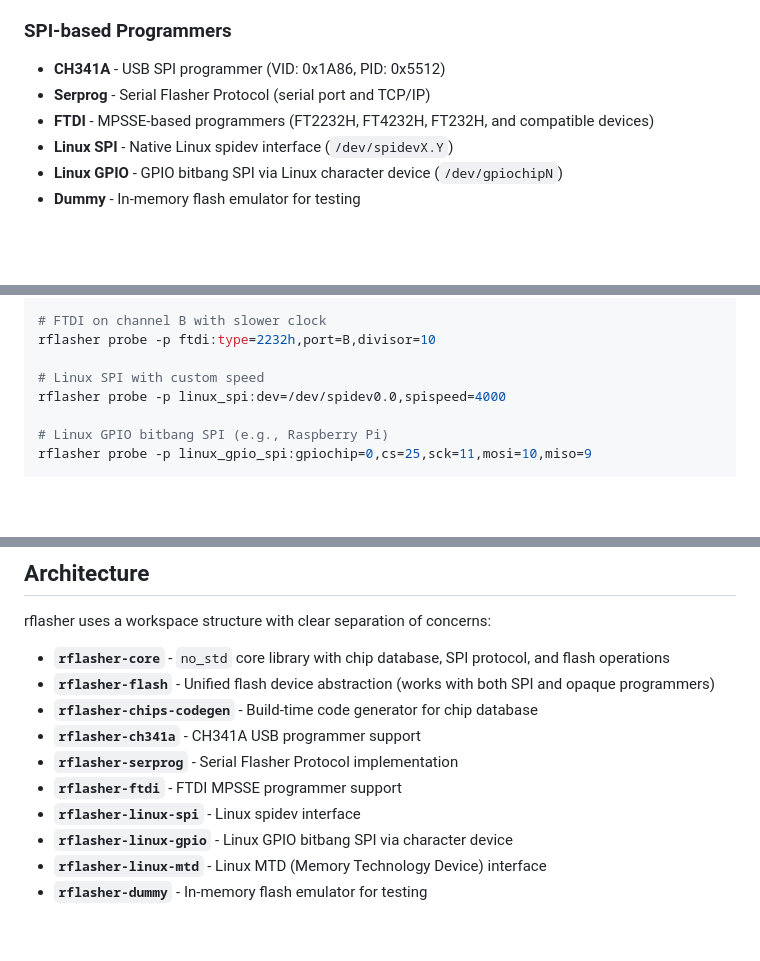
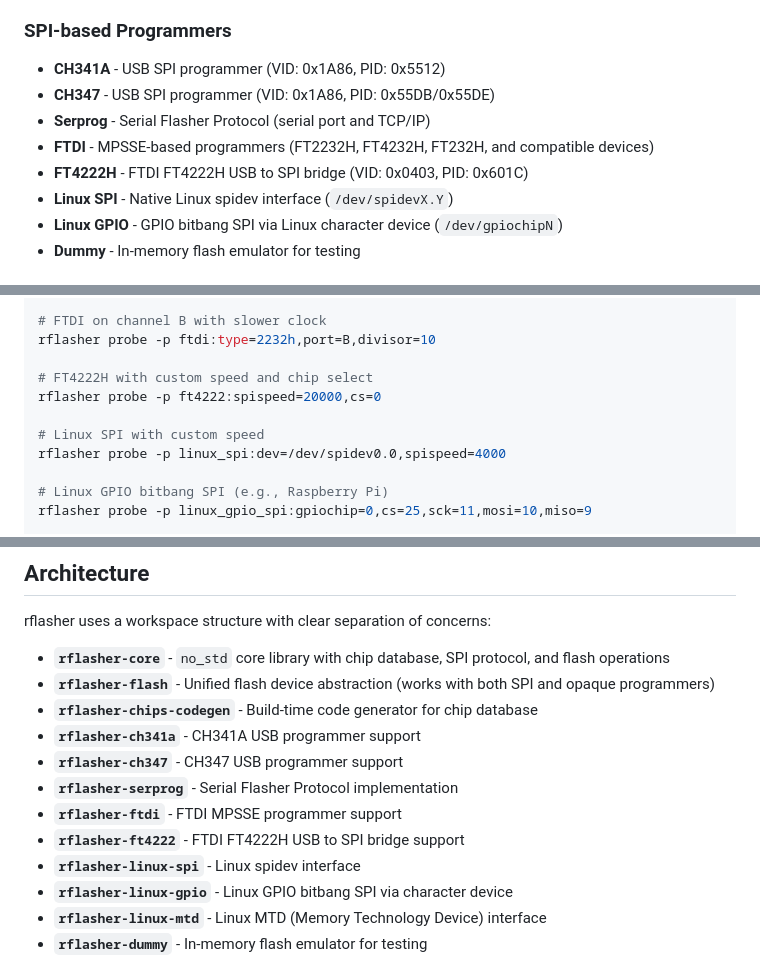
Before and after one commit to ArthurHeymans/rflasher, a Markdown page: README.md, 3 parts joined by grey strips. Drawn GitHub-style; blank space fills up the shorter version.

Commit message:
docs: add FT4222H and CH347 to README

```diff
--- a/README.md
+++ b/README.md
@@ -19,8 +19,10 @@ Currently, rflasher supports the following programmers:
 ### SPI-based Programmers
 
 - **CH341A** - USB SPI programmer (VID: 0x1A86, PID: 0x5512)
+- **CH347** - USB SPI programmer (VID: 0x1A86, PID: 0x55DB/0x55DE)
 - **Serprog** - Serial Flasher Protocol (serial port and TCP/IP)
 - **FTDI** - MPSSE-based programmers (FT2232H, FT4232H, FT232H, and compatible devices)
+- **FT4222H** - FTDI FT4222H USB to SPI bridge (VID: 0x0403, PID: 0x601C)
 - **Linux SPI** - Native Linux spidev interface (`/dev/spidevX.Y`)
 - **Linux GPIO** - GPIO bitbang SPI via Linux character device (`/dev/gpiochipN`)
 - **Dummy** - In-memory flash emulator for testing
@@ -184,6 +186,9 @@ rflasher probe -p ftdi:type=2232h
 # FTDI on channel B with slower clock
 rflasher probe -p ftdi:type=2232h,port=B,divisor=10
 
+# FT4222H with custom speed and chip select
+rflasher probe -p ft4222:spispeed=20000,cs=0
+
 # Linux SPI with custom speed
 rflasher probe -p linux_spi:dev=/dev/spidev0.0,spispeed=4000
 
@@ -272,8 +277,10 @@ rflasher uses a workspace structure with clear separation of concerns:
 - **`rflasher-flash`** - Unified flash device abstraction (works with both SPI and opaque programmers)
 - **`rflasher-chips-codegen`** - Build-time code generator for chip database
 - **`rflasher-ch341a`** - CH341A USB programmer support
+- **`rflasher-ch347`** - CH347 USB programmer support
 - **`rflasher-serprog`** - Serial Flasher Protocol implementation
 - **`rflasher-ftdi`** - FTDI MPSSE programmer support
+- **`rflasher-ft4222`** - FTDI FT4222H USB to SPI bridge support
 - **`rflasher-linux-spi`** - Linux spidev interface
 - **`rflasher-linux-gpio`** - Linux GPIO bitbang SPI via character device
 - **`rflasher-linux-mtd`** - Linux MTD (Memory Technology Device) interface
```
